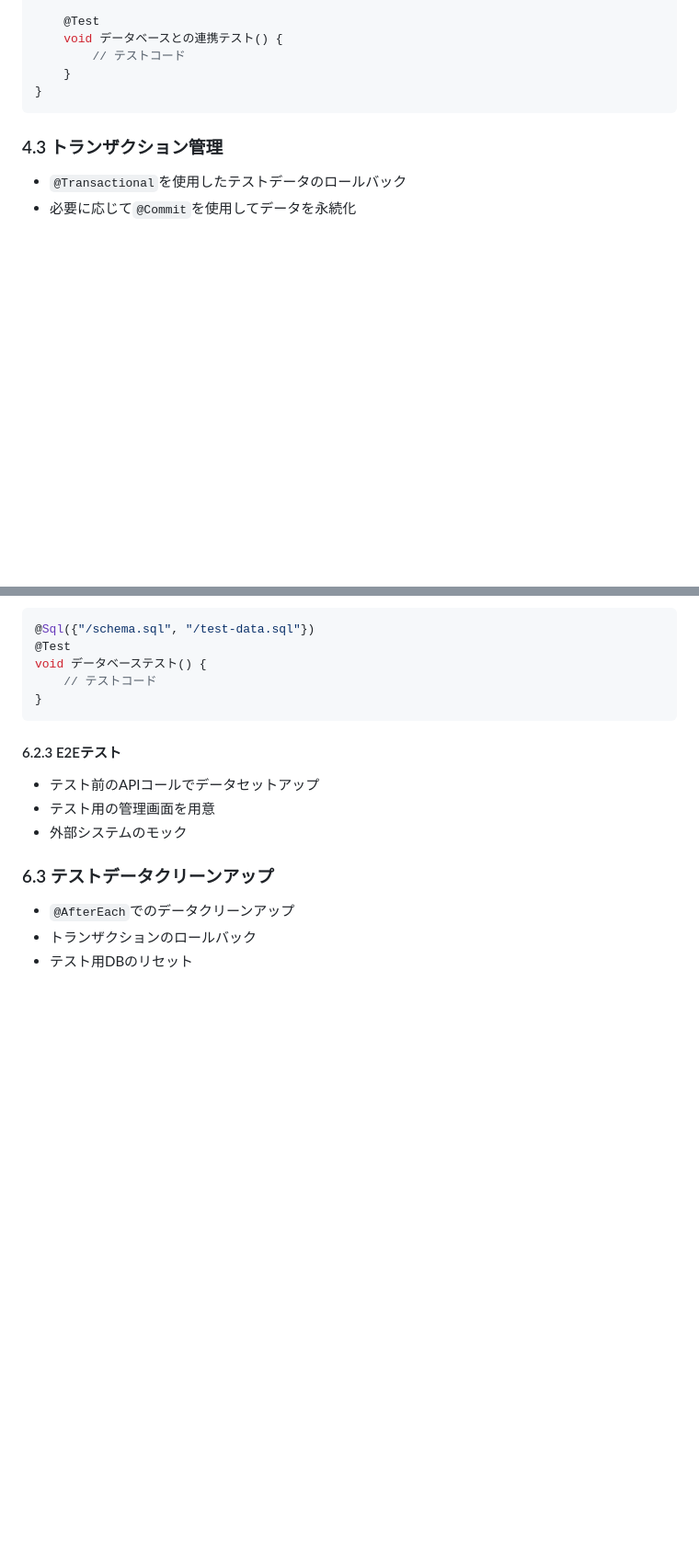
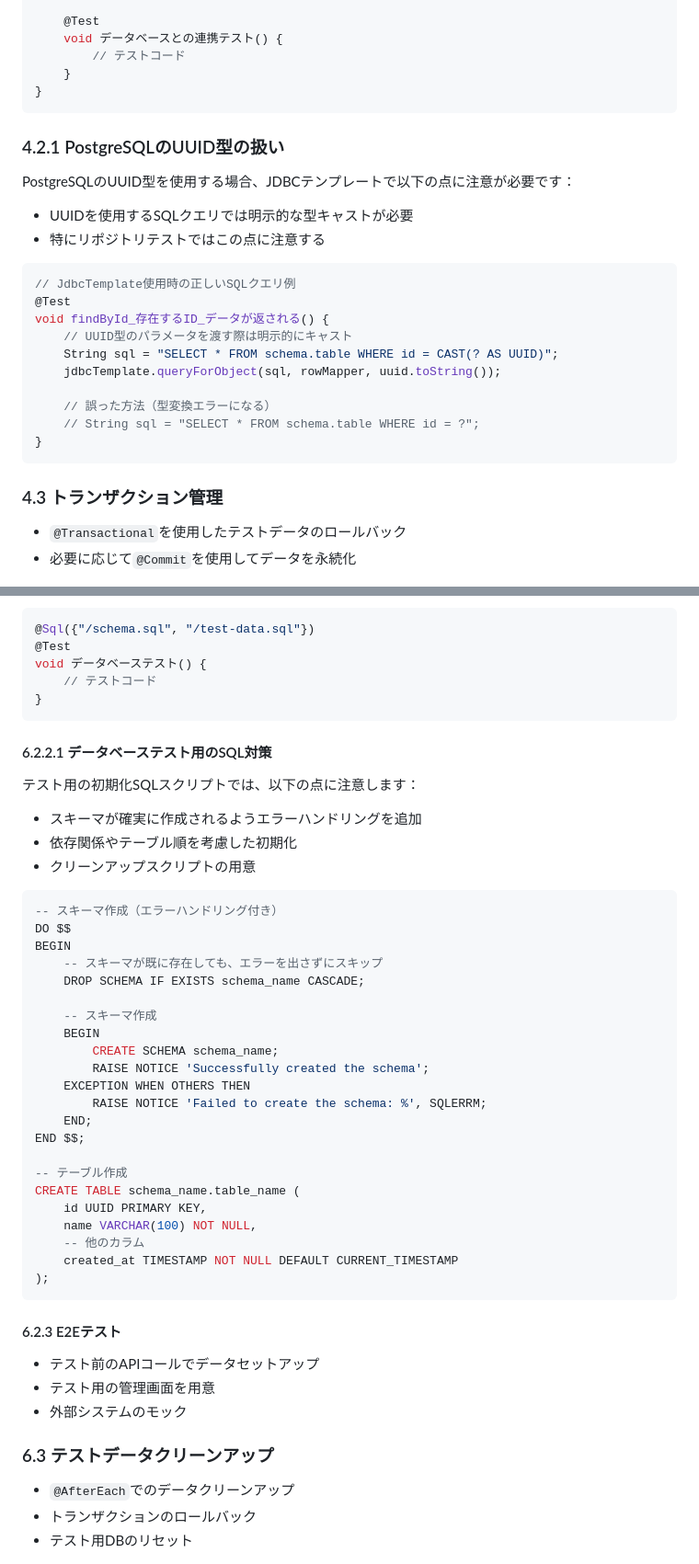
Before and after one commit to fcircle-biz/ses_mgr, a Markdown page: docs/00_ガイドライン/テスト実装ガイドライン.md, 2 parts joined by grey strips. Shown: that part at 92% size. Drawn GitHub-style; blank space fills up the shorter version.

Commit message:
docs: PostgreSQLでのUUID型の取扱いに関するガイドラインを追加
テスト実装時に発生した PostgreSQL と UUID 型の連携における課題に基づき、
以下の実装ガイドラインを追加:

1. PostgreSQLのUUID型をJDBCで操作する際には明示的なCASTが必要
2. テスト用SQLスクリプトにおけるエラーハンドリングの重要性
3. データベーステスト実装時の適切なクリーンアップ方法

これらのガイドラインにより、同様の問題の再発を防止する。

````diff
--- a/docs/00_ガイドライン/テスト実装ガイドライン.md
+++ b/docs/00_ガイドライン/テスト実装ガイドライン.md
@@ -225,6 +225,26 @@ class EngineerServiceIntegrationTest {
 }
 ```
 
+### 4.2.1 PostgreSQLのUUID型の扱い
+
+PostgreSQLのUUID型を使用する場合、JDBCテンプレートで以下の点に注意が必要です：
+
+- UUIDを使用するSQLクエリでは明示的な型キャストが必要
+- 特にリポジトリテストではこの点に注意する
+
+```java
+// JdbcTemplate使用時の正しいSQLクエリ例
+@Test
+void findById_存在するID_データが返される() {
+    // UUID型のパラメータを渡す際は明示的にキャスト
+    String sql = "SELECT * FROM schema.table WHERE id = CAST(? AS UUID)";
+    jdbcTemplate.queryForObject(sql, rowMapper, uuid.toString());
+
+    // 誤った方法（型変換エラーになる）
+    // String sql = "SELECT * FROM schema.table WHERE id = ?";
+}
+```
+
 ### 4.3 トランザクション管理
 
 - `@Transactional`を使用したテストデータのロールバック
@@ -385,6 +405,39 @@ void データベーステスト() {
 }
 ```
 
+#### 6.2.2.1 データベーステスト用のSQL対策
+
+テスト用の初期化SQLスクリプトでは、以下の点に注意します：
+
+- スキーマが確実に作成されるようエラーハンドリングを追加
+- 依存関係やテーブル順を考慮した初期化
+- クリーンアップスクリプトの用意
+
+```sql
+-- スキーマ作成（エラーハンドリング付き）
+DO $$
+BEGIN
+    -- スキーマが既に存在しても、エラーを出さずにスキップ
+    DROP SCHEMA IF EXISTS schema_name CASCADE;
+
+    -- スキーマ作成
+    BEGIN
+        CREATE SCHEMA schema_name;
+        RAISE NOTICE 'Successfully created the schema';
+    EXCEPTION WHEN OTHERS THEN
+        RAISE NOTICE 'Failed to create the schema: %', SQLERRM;
+    END;
+END $$;
+
+-- テーブル作成
+CREATE TABLE schema_name.table_name (
+    id UUID PRIMARY KEY,
+    name VARCHAR(100) NOT NULL,
+    -- 他のカラム
+    created_at TIMESTAMP NOT NULL DEFAULT CURRENT_TIMESTAMP
+);
+```
+
 #### 6.2.3 E2Eテスト
 
 - テスト前のAPIコールでデータセットアップ
````
Also changed, not shown: docs/00_ガイドライン/実装ガイドライン.md (+10 -0 lines).
